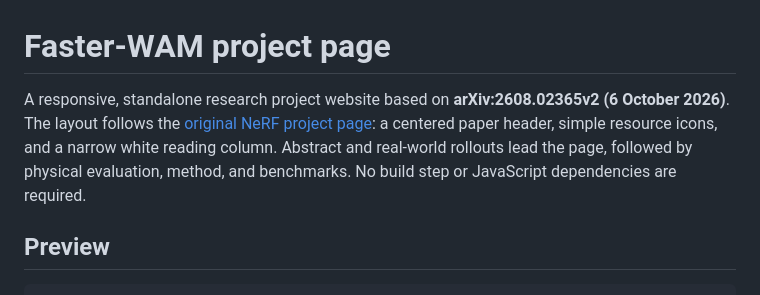
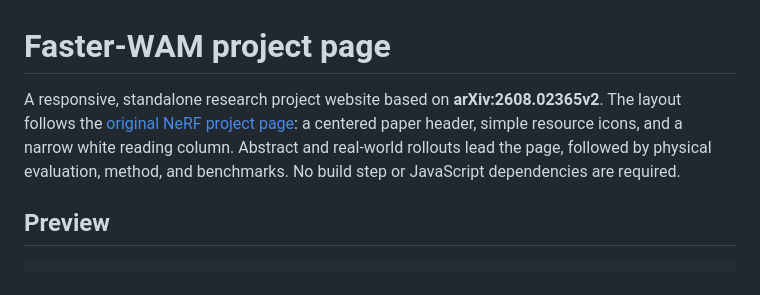
Before and after one commit to TeamFasterwam/FasterWAM.github.io, a Markdown page: README.md, the part around the change. Rendered like a GitHub page.

Commit message:
Update arXiv citation in README
Removed the date from the arXiv citation in the README.

```diff
--- a/README.md
+++ b/README.md
@@ -1,6 +1,6 @@
 # Faster-WAM project page
 
-A responsive, standalone research project website based on **arXiv:2608.02365v2 (6 October 2026)**. The layout follows the [original NeRF project page](https://www.matthewtancik.com/nerf): a centered paper header, simple resource icons, and a narrow white reading column. Abstract and real-world rollouts lead the page, followed by physical evaluation, method, and benchmarks. No build step or JavaScript dependencies are required.
+A responsive, standalone research project website based on **arXiv:2608.02365v2**. The layout follows the [original NeRF project page](https://www.matthewtancik.com/nerf): a centered paper header, simple resource icons, and a narrow white reading column. Abstract and real-world rollouts lead the page, followed by physical evaluation, method, and benchmarks. No build step or JavaScript dependencies are required.
 
 ## Preview
 
```
